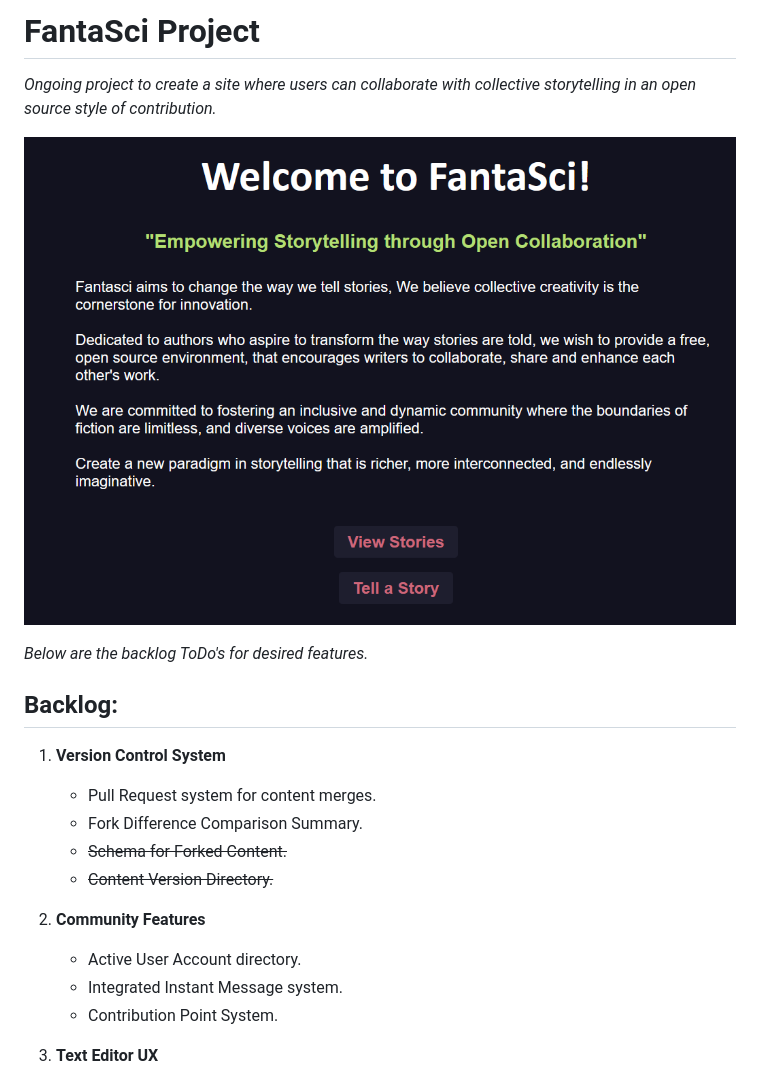
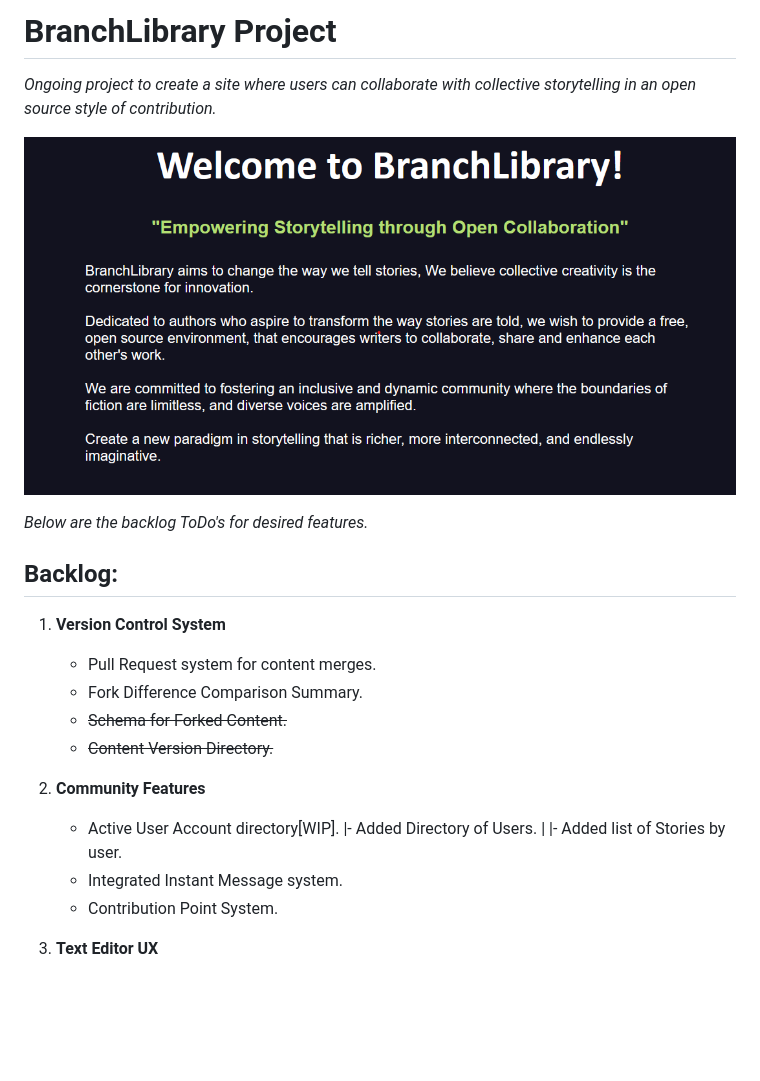
Before and after one commit to dbo-keeganpatton/fantasci, a Markdown page: README.md, the part around the change. Drawn GitHub-style; pictures changed too: main.png; blank space fills up the shorter version.

Commit message:
added User dir | Update README

```diff
--- a/README.md
+++ b/README.md
@@ -1,4 +1,4 @@
-# FantaSci Project
+# BranchLibrary Project
 
 *Ongoing project to create a site where users can collaborate with collective storytelling in an open source style of contribution.*
 
@@ -15,8 +15,10 @@
 	- ~~Content Version Directory.~~
 
 2) __Community Features__
-	- Active User Account directory.
-	- Integrated Instant Message system.
+	- Active User Account directory[WIP].
+	    |- Added Directory of Users.
+        | |- Added list of Stories by user.
+    - Integrated Instant Message system.
 	- Contribution Point System.
 
 3) __Text Editor UX__
```
Also changed, not shown: 7 other files.
